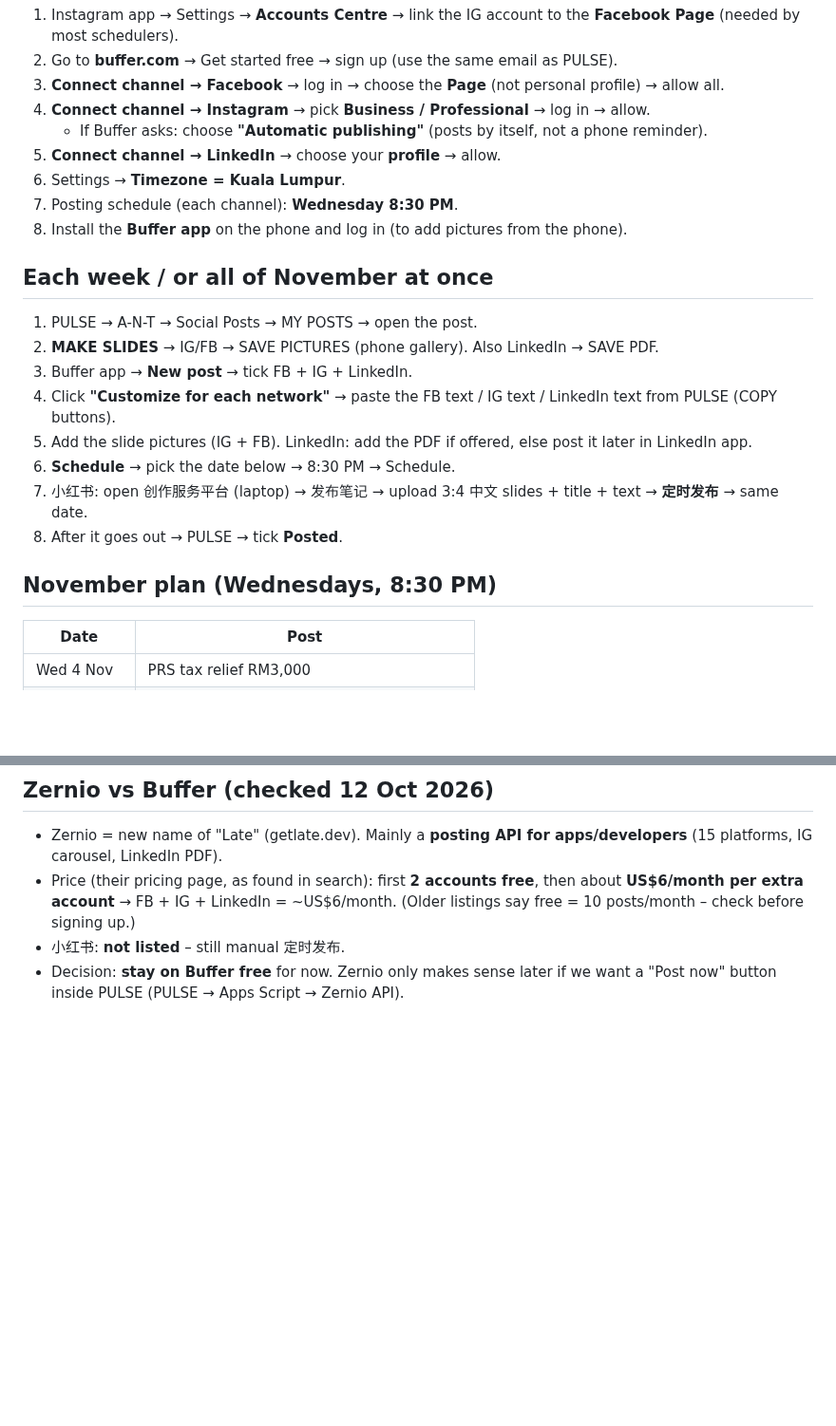
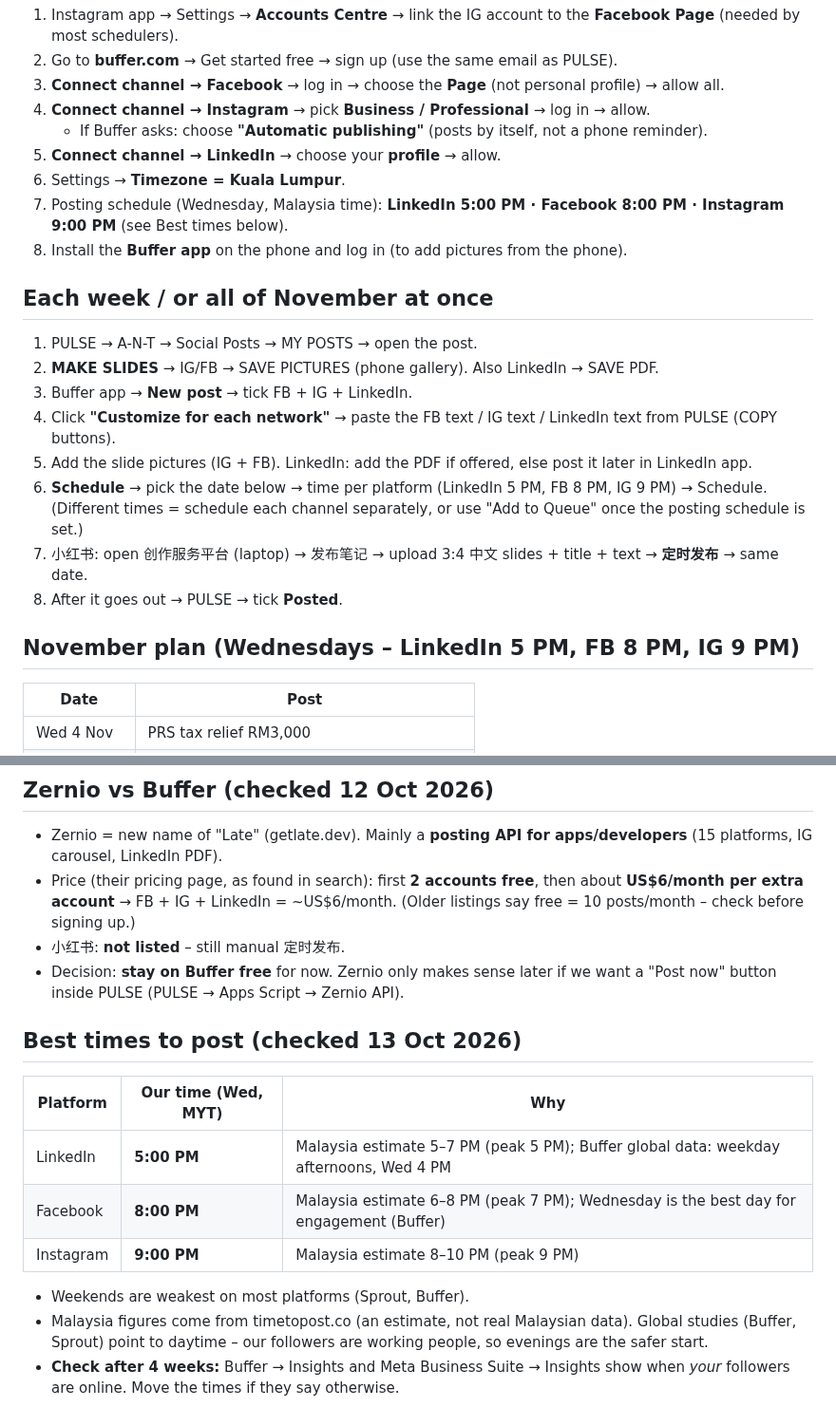
Before and after one commit to Suherntan/pulse-app, a Markdown page: PULSE/Social Posting - Setup & Schedule.md, 2 parts joined by grey strips. Shown at 95% size. GitHub-like rendering; blank space fills up the shorter version.

Commit message:
Vault: best posting times per platform (LinkedIn 5pm, FB 8pm, IG 9pm MYT)
Co-Authored-By: Claude Opus 5.5 <noreply@anthropic.com>
Claude-Session: https://claude.ai/code/session_01LMtzk8gRYMcymzZZftDEDb

```diff
--- a/PULSE/Social Posting - Setup & Schedule.md
+++ b/PULSE/Social Posting - Setup & Schedule.md
@@ -21,7 +21,7 @@ Backup if Buffer gives trouble: Meta Business Suite (FB + IG, free) + LinkedIn's
    - If Buffer asks: choose **"Automatic publishing"** (posts by itself, not a phone reminder).
 5. **Connect channel → LinkedIn** → choose your **profile** → allow.
 6. Settings → **Timezone = Kuala Lumpur**.
-7. Posting schedule (each channel): **Wednesday 8:30 PM**.
+7. Posting schedule (Wednesday, Malaysia time): **LinkedIn 5:00 PM · Facebook 8:00 PM · Instagram 9:00 PM** (see Best times below).
 8. Install the **Buffer app** on the phone and log in (to add pictures from the phone).
 
 ## Each week / or all of November at once
@@ -30,11 +30,11 @@ Backup if Buffer gives trouble: Meta Business Suite (FB + IG, free) + LinkedIn's
 3. Buffer app → **New post** → tick FB + IG + LinkedIn.
 4. Click **"Customize for each network"** → paste the FB text / IG text / LinkedIn text from PULSE (COPY buttons).
 5. Add the slide pictures (IG + FB). LinkedIn: add the PDF if offered, else post it later in LinkedIn app.
-6. **Schedule** → pick the date below → 8:30 PM → Schedule.
+6. **Schedule** → pick the date below → time per platform (LinkedIn 5 PM, FB 8 PM, IG 9 PM) → Schedule. (Different times = schedule each channel separately, or use "Add to Queue" once the posting schedule is set.)
 7. 小红书: open 创作服务平台 (laptop) → 发布笔记 → upload 3:4 中文 slides + title + text → **定时发布** → same date.
 8. After it goes out → PULSE → tick **Posted**.
 
-## November plan (Wednesdays, 8:30 PM)
+## November plan (Wednesdays – LinkedIn 5 PM, FB 8 PM, IG 9 PM)
 | Date | Post |
 |---|---|
 | Wed 4 Nov | PRS tax relief RM3,000 |
@@ -54,3 +54,13 @@ Before scheduling each one: read the [NOTE] and re-check the facts (LHDN / PPA /
 - Price (their pricing page, as found in search): first **2 accounts free**, then about **US$6/month per extra account** → FB + IG + LinkedIn = ~US$6/month. (Older listings say free = 10 posts/month – check before signing up.)
 - 小红书: **not listed** – still manual 定时发布.
 - Decision: **stay on Buffer free** for now. Zernio only makes sense later if we want a "Post now" button inside PULSE (PULSE → Apps Script → Zernio API).
+
+## Best times to post (checked 13 Oct 2026)
+| Platform | Our time (Wed, MYT) | Why |
+|---|---|---|
+| LinkedIn | **5:00 PM** | Malaysia estimate 5–7 PM (peak 5 PM); Buffer global data: weekday afternoons, Wed 4 PM |
+| Facebook | **8:00 PM** | Malaysia estimate 6–8 PM (peak 7 PM); Wednesday is the best day for engagement (Buffer) |
+| Instagram | **9:00 PM** | Malaysia estimate 8–10 PM (peak 9 PM) |
+- Weekends are weakest on most platforms (Sprout, Buffer).
+- Malaysia figures come from timetopost.co (an estimate, not real Malaysian data). Global studies (Buffer, Sprout) point to daytime – our followers are working people, so evenings are the safer start.
+- **Check after 4 weeks:** Buffer → Insights and Meta Business Suite → Insights show when *your* followers are online. Move the times if they say otherwise.
```
